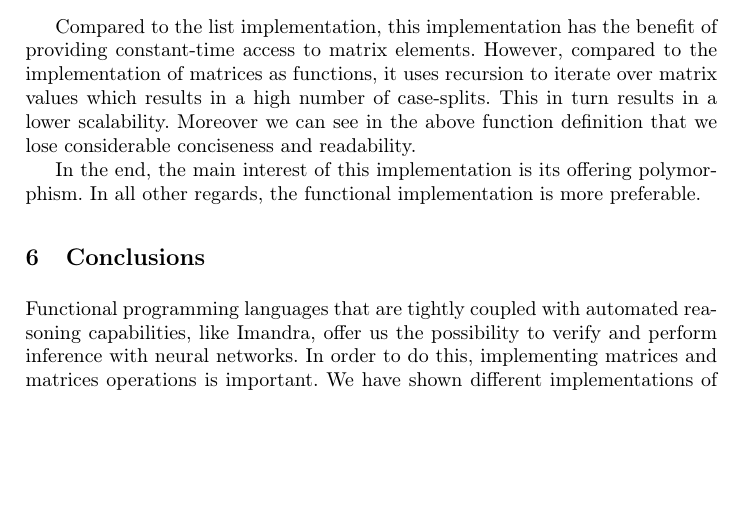
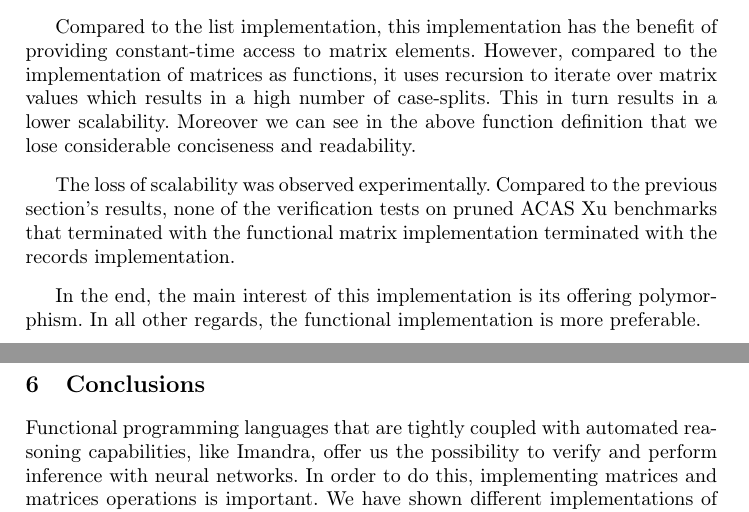
Before and after one commit to rdesmartin/phd, a LaTeX paper (fp_matrix_implementation/main.tex): part of page 14 of 16 before the commit and two parts of pages 14 and 15 of 16 after it, the two joined at a grey line, cut so that both start at the same text, the shorter picture padded with empty space. Compiled offline with pdfLaTeX.

Commit message:
Section 5.2 add paragraph on results for records

```diff
--- a/fp_matrix_implementation/main.tex
+++ b/fp_matrix_implementation/main.tex
@@ -782,6 +782,8 @@ let map2 (f: 'a -> 'b -> 'c) (m: 'a t) (m': 'b t) : 'c t =
 
 Compared to the list implementation, this implementation has the benefit of providing constant-time access to matrix elements. However, compared to the implementation of matrices as functions, it uses recursion to iterate over matrix values which results in a high number of case-splits. This in turn results in a lower scalability. Moreover we can see in the above function definition that we lose considerable conciseness and readability.
 
+The loss of scalability was observed experimentally. Compared to the previous section's results, none of the verification tests on pruned ACAS Xu benchmarks that terminated with the functional matrix implementation terminated with the records implementation.
+
 In the end, the main interest of this implementation is its offering polymorphism. In all other regards, the functional implementation is more preferable.
 
 \iffalse
```
